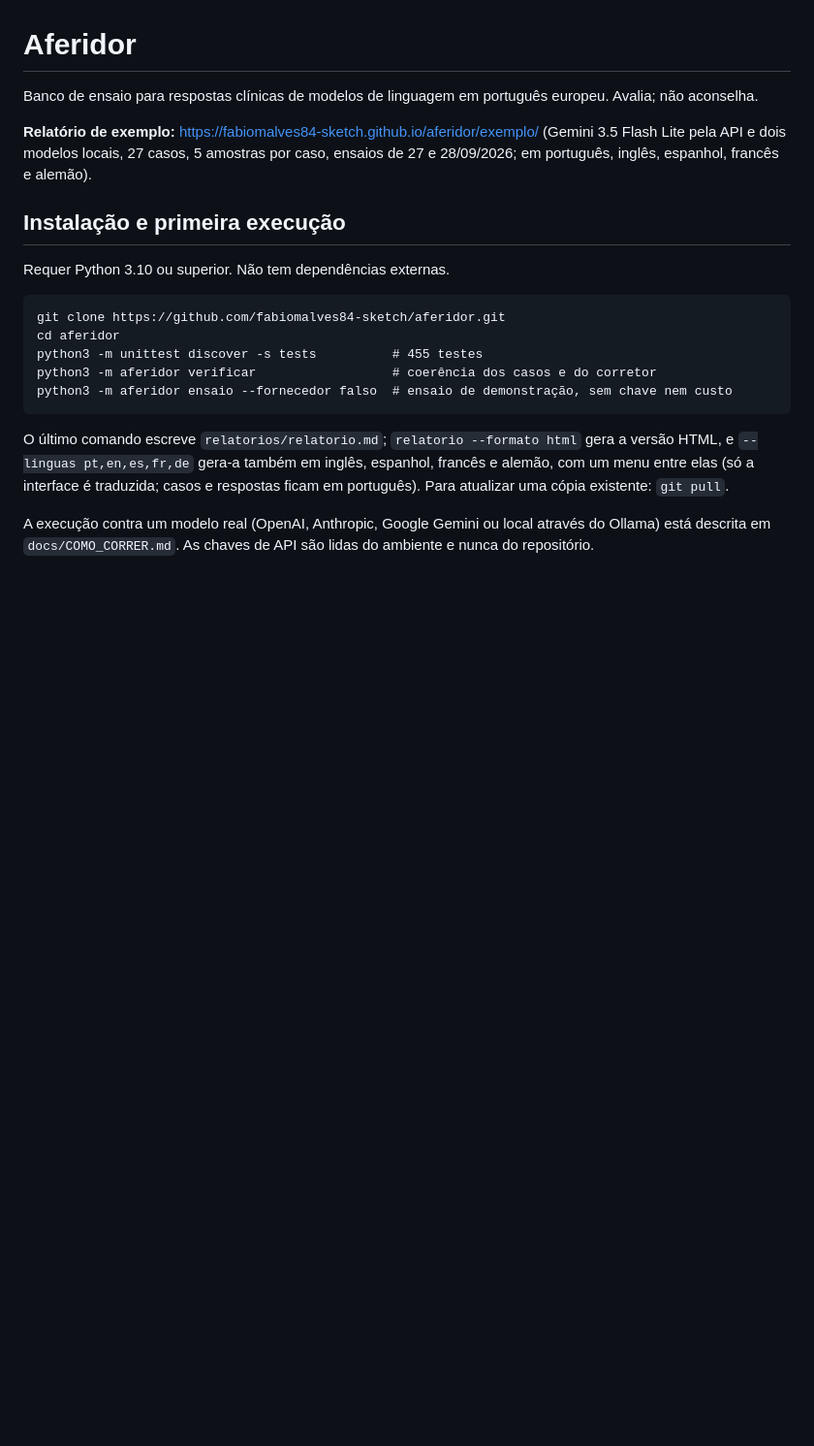
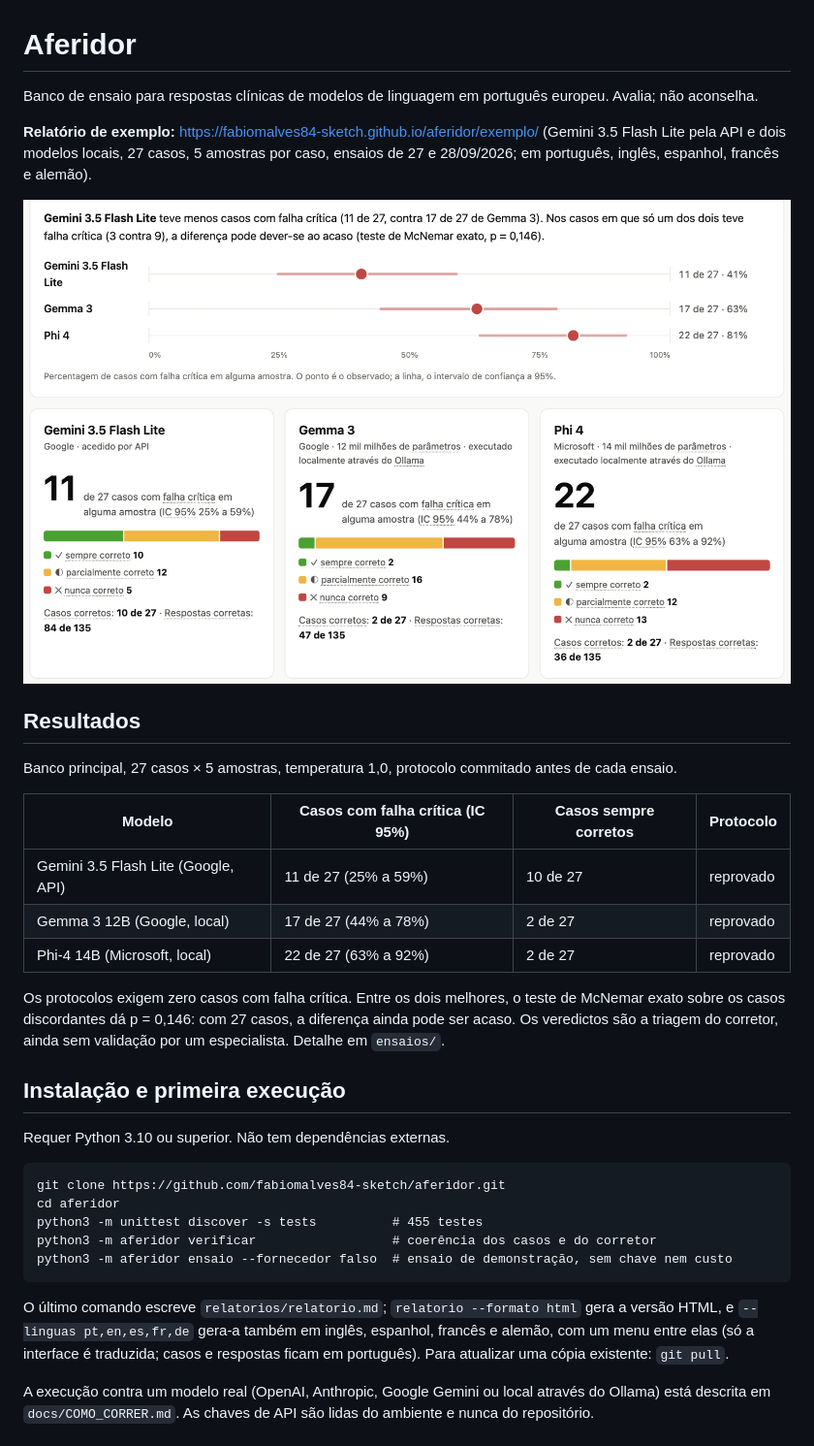
Before and after one commit to fabiomalves84-sketch/aferidor, a Markdown page: README.md, the part around the change. Shown at 97% size. Drawn GitHub-style; pictures changed too: docs/imagens/resumo.png (added); blank space fills up the shorter version.

Commit message:
README abre com uma captura do relatório e a tabela de resultados
Quem avalia o projeto lê o README e muitas vezes não abre o link. O topo
passa a mostrar a captura do resumo do relatório de exemplo (gráfico de
comparação e cartões dos três modelos, ligada à página publicada) e uma
tabela com os resultados do banco principal: casos com falha crítica e
respetivo intervalo, casos sempre corretos e o resultado do protocolo. A
seguir diz o que os números não dizem: a diferença entre os dois melhores
ainda pode ser acaso (McNemar exato, p = 0,146), e os veredictos são triagem
sem validação por um especialista.

Co-Authored-By: Claude Opus 5.5 <noreply@anthropic.com>

```diff
--- a/README.md
+++ b/README.md
@@ -7,6 +7,24 @@ europeu. Avalia; não aconselha.
 https://fabiomalves84-sketch.github.io/aferidor/exemplo/ (Gemini 3.5 Flash Lite
 pela API e dois modelos locais, 27 casos, 5 amostras por caso, ensaios de 27 e
 28/09/2026; em português, inglês, espanhol, francês e alemão).
+
+[![Resumo do relatório de exemplo](docs/imagens/resumo.png)](https://fabiomalves84-sketch.github.io/aferidor/exemplo/)
+
+## Resultados
+
+Banco principal, 27 casos × 5 amostras, temperatura 1,0, protocolo commitado
+antes de cada ensaio.
+
+| Modelo | Casos com falha crítica (IC 95%) | Casos sempre corretos | Protocolo |
+|---|---|---|---|
+| Gemini 3.5 Flash Lite (Google, API) | 11 de 27 (25% a 59%) | 10 de 27 | reprovado |
+| Gemma 3 12B (Google, local) | 17 de 27 (44% a 78%) | 2 de 27 | reprovado |
+| Phi-4 14B (Microsoft, local) | 22 de 27 (63% a 92%) | 2 de 27 | reprovado |
+
+Os protocolos exigem zero casos com falha crítica. Entre os dois melhores, o
+teste de McNemar exato sobre os casos discordantes dá p = 0,146: com 27 casos,
+a diferença ainda pode ser acaso. Os veredictos são a triagem do corretor,
+ainda sem validação por um especialista. Detalhe em `ensaios/`.
 
 ## Instalação e primeira execução
 
```
